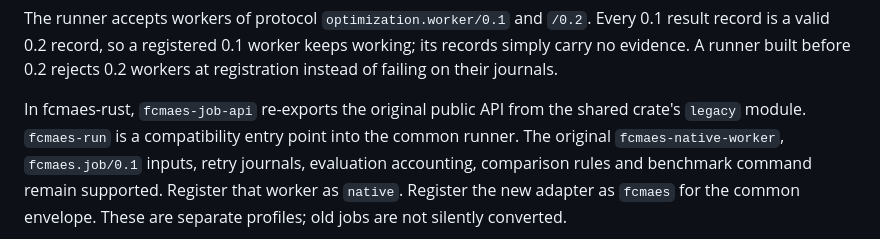
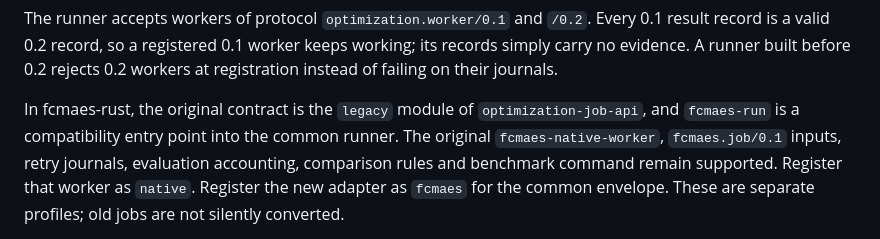
Before and after one commit to dietmarwo/optimization-jobs, a Markdown page: docs/job-api.md, the part around the change. GitHub-like rendering.

```diff
--- a/docs/job-api.md
+++ b/docs/job-api.md
@@ -46,8 +46,8 @@ Every 0.1 result record is a valid 0.2 record, so a registered 0.1 worker keeps
 working; its records simply carry no evidence. A runner built before 0.2
 rejects 0.2 workers at registration instead of failing on their journals.
 
-In fcmaes-rust, `fcmaes-job-api` re-exports the original public API from the
-shared crate's `legacy` module. `fcmaes-run` is a compatibility entry point into
+In fcmaes-rust, the original contract is the `legacy` module of
+`optimization-job-api`, and `fcmaes-run` is a compatibility entry point into
 the common runner. The original `fcmaes-native-worker`, `fcmaes.job/0.1` inputs,
 retry journals, evaluation accounting, comparison rules and benchmark command
 remain supported. Register that worker as `native`. Register the new adapter
```
Also changed, not shown: README.md (+6 -5 lines).
